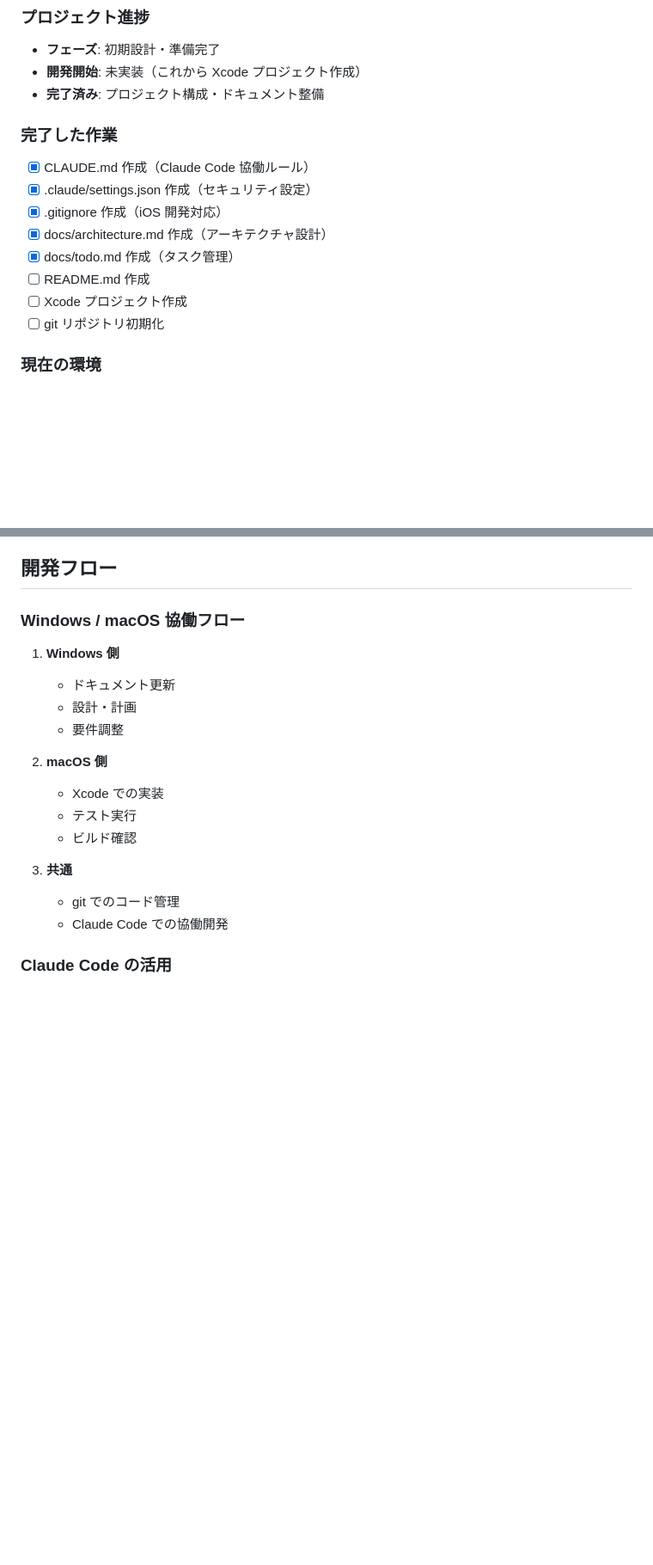
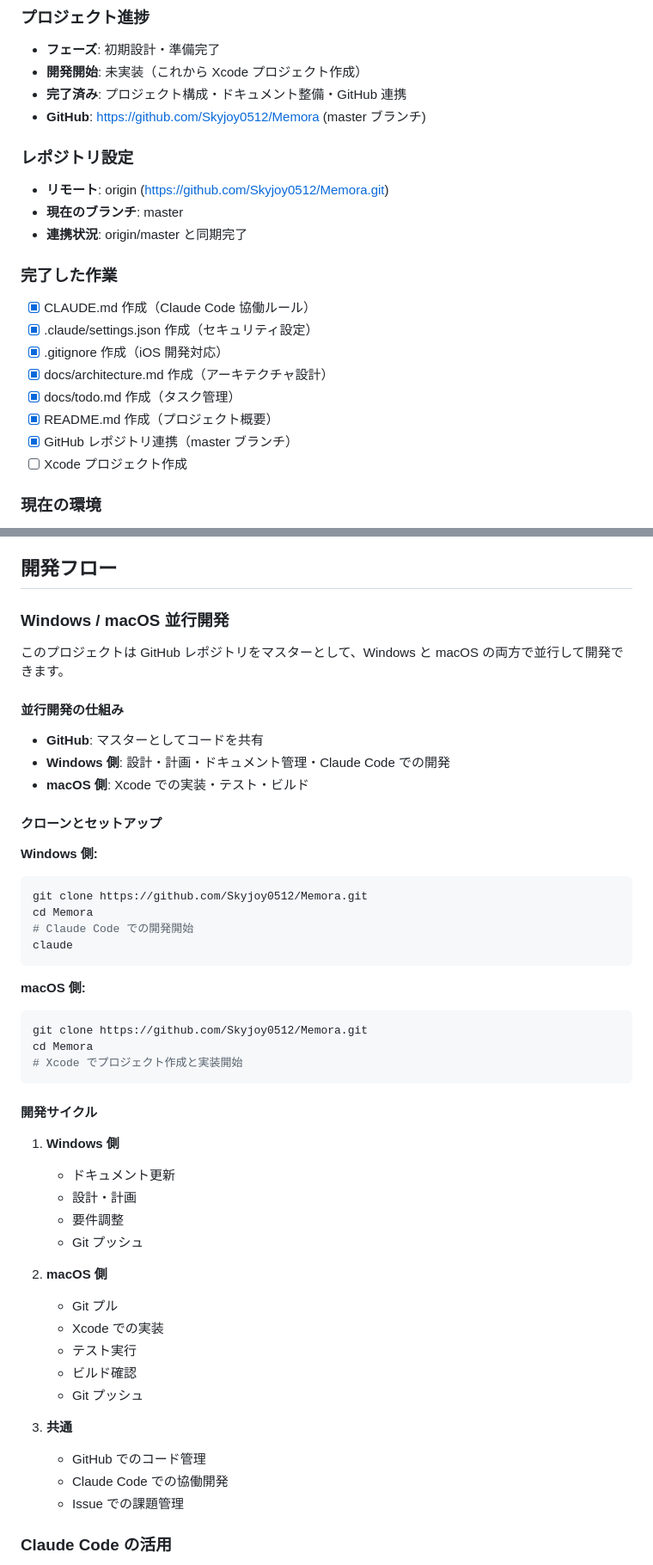
Before and after one commit to Skyjoy0512/Memora, a Markdown page: docs/handoff.md, 2 parts joined by grey strips. Shown at 86% size. GitHub-like rendering; blank space fills up the shorter version.

Commit message:
Update handoff.md with GitHub repository info
- Add GitHub repository details
- Document parallel development setup
- Update completed tasks status
- Add clone/setup instructions for both platforms

````diff
--- a/docs/handoff.md
+++ b/docs/handoff.md
@@ -5,7 +5,13 @@
 ### プロジェクト進捗
 - **フェーズ**: 初期設計・準備完了
 - **開発開始**: 未実装（これから Xcode プロジェクト作成）
-- **完了済み**: プロジェクト構成・ドキュメント整備
+- **完了済み**: プロジェクト構成・ドキュメント整備・GitHub 連携
+- **GitHub**: https://github.com/Skyjoy0512/Memora (master ブランチ)
+
+### レポジトリ設定
+- **リモート**: origin (https://github.com/Skyjoy0512/Memora.git)
+- **現在のブランチ**: master
+- **連携状況**: origin/master と同期完了
 
 ### 完了した作業
 - [x] CLAUDE.md 作成（Claude Code 協働ルール）
@@ -13,9 +19,9 @@
 - [x] .gitignore 作成（iOS 開発対応）
 - [x] docs/architecture.md 作成（アーキテクチャ設計）
 - [x] docs/todo.md 作成（タスク管理）
-- [ ] README.md 作成
+- [x] README.md 作成（プロジェクト概要）
+- [x] GitHub レポジトリ連携（master ブランチ）
 - [ ] Xcode プロジェクト作成
-- [ ] git リポジトリ初期化
 
 ### 現在の環境
 - **OS**: Windows / macOS ハイブリッド対応を目指す設計
@@ -98,20 +104,51 @@
 
 ## 開発フロー
 
-### Windows / macOS 協働フロー
+### Windows / macOS 並行開発
+
+このプロジェクトは GitHub レポジトリをマスターとして、Windows と macOS の両方で並行して開発できます。
+
+#### 並行開発の仕組み
+- **GitHub**: マスターとしてコードを共有
+- **Windows 側**: 設計・計画・ドキュメント管理・Claude Code での開発
+- **macOS 側**: Xcode での実装・テスト・ビルド
+
+#### クローンとセットアップ
+
+**Windows 側:**
+```bash
+git clone https://github.com/Skyjoy0512/Memora.git
+cd Memora
+# Claude Code での開発開始
+claude
+```
+
+**macOS 側:**
+```bash
+git clone https://github.com/Skyjoy0512/Memora.git
+cd Memora
+# Xcode でプロジェクト作成と実装開始
+```
+
+#### 開発サイクル
+
 1. **Windows 側**
    - ドキュメント更新
    - 設計・計画
    - 要件調整
+   - Git プッシュ
 
 2. **macOS 側**
+   - Git プル
    - Xcode での実装
    - テスト実行
    - ビルド確認
+   - Git プッシュ
 
 3. **共通**
-   - git でのコード管理
+   - GitHub でのコード管理
    - Claude Code での協働開発
+   - Issue での課題管理
 
 ### Claude Code の活用
 - 設計・計画: Windows 側で可能
````
